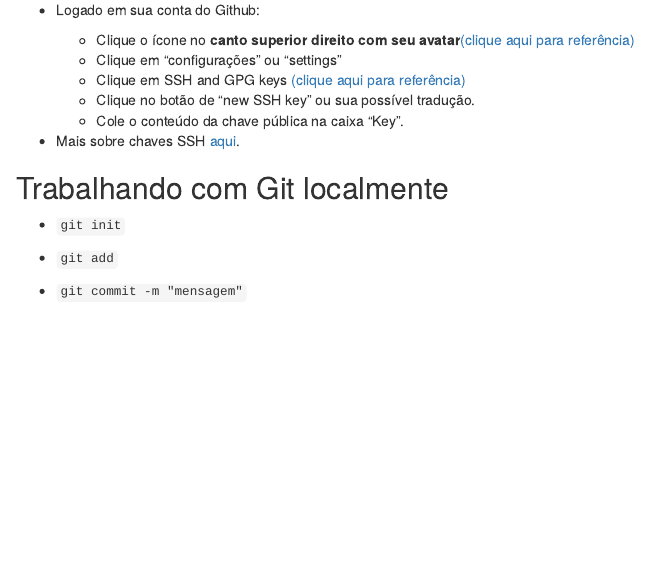
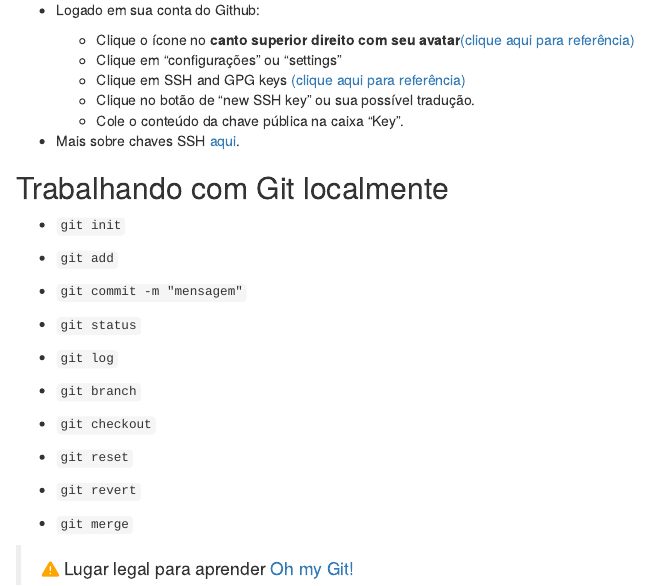
Before and after one commit to micaelitheodoro/ferramentasdemodelagem, an R Markdown document (Git/Git.Rmd): the page in a window 1100 px wide, from 1080 px down. The pictures show the output file Git/Git.html that the author committed with the source, opened offline.

Commit message:
some changes

````diff
--- a/Git/Git.Rmd
+++ b/Git/Git.Rmd
@@ -84,3 +84,23 @@ knitr::include_graphics("https://upload.wikimedia.org/wikipedia/commons/thumb/3/
 - ```git status```
 
 - ```git log```
+
+- ```git branch```
+
+- ```git checkout```
+
+- ```git reset```
+
+- ```git revert```
+
+- ```git merge```
+
+> `r fontawesome::fa("triangle-exclamation", fill = "orange")` Lugar legal para aprender [Oh my Git!](https://learngitbranching.js.org/?locale=pt_BR)
+
+
+
+## Trabalhando com Git remotamente
+
+- ```git push```
+
+- ```git pull``` (equivalente a ```git fetch```+```git merge FETCH_HEAD```)
````
Also changed, not shown: Git/Git.html.
